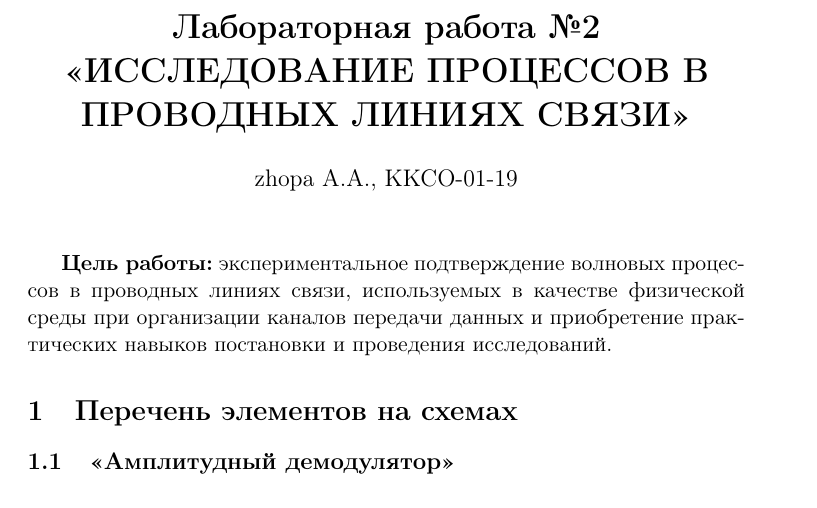
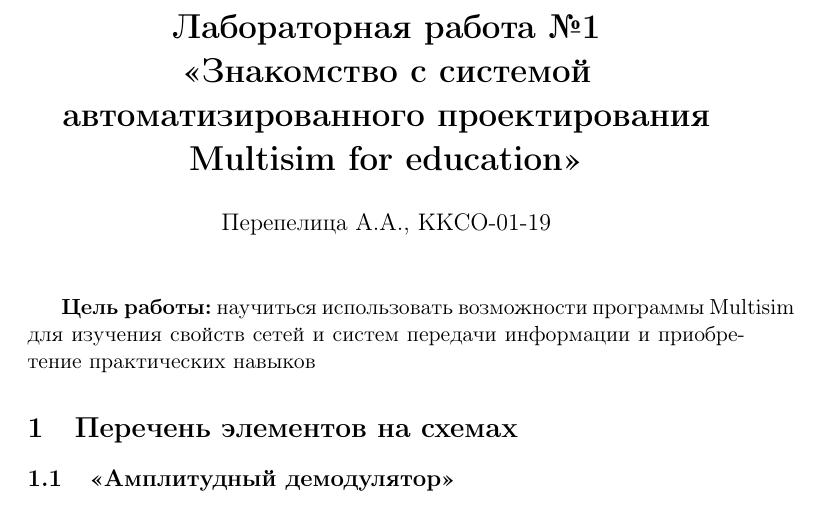
Before and after one commit to SaintJohn59/seti, a LaTeX document (lab1.tex): part of page 1 of 4, cut so that both start at the same text. Compiled offline with pdfLaTeX.

Commit message:
Added 1 lab made by Andrew

```diff
--- a/lab1.tex
+++ b/lab1.tex
@@ -4,15 +4,15 @@
 \usepackage[english,russian]{babel}
 \usepackage{graphicx}
 \graphicspath {{img/}}
-\title{\textbf{Лабораторная работа №2\\<<ИССЛЕДОВАНИЕ ПРОЦЕССОВ В ПРОВОДНЫХ ЛИНИЯХ СВЯЗИ>>}}
-\author{zhopa А.А., ККСО-01-19}
+\title{\textbf{Лабораторная работа №1\\<<Знакомство с системой автоматизированного проектирования Multisim for education>>}}
+\author{Перепелица А.А., ККСО-01-19}
 \date{}
 \addtolength{\topmargin}{-3cm}
 \addtolength{\textheight}{3cm}
 \begin{document}
 \maketitle
 \thispagestyle{empty}
-\textbf{Цель работы:} экспериментальное подтверждение волновых процессов в проводных линиях связи, используемых в качестве физической среды при организации каналов передачи данных и приобретение практических навыков постановки и проведения исследований.
+\textbf{Цель работы:} научиться использовать возможности программы Multisim для изучения свойств сетей и систем передачи информации и приобретение практических навыков
 \section{Перечень элементов на схемах}
 \subsection{<<Амплитудный демодулятор>>}
 \begin{itemize}
```
Also changed, not shown: lab1.pdf (added), 1 other file.
